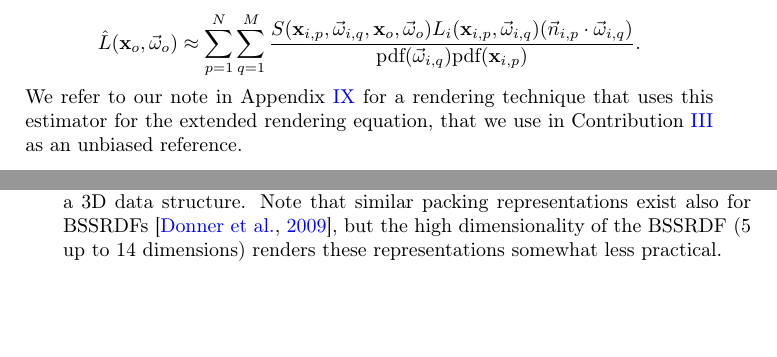
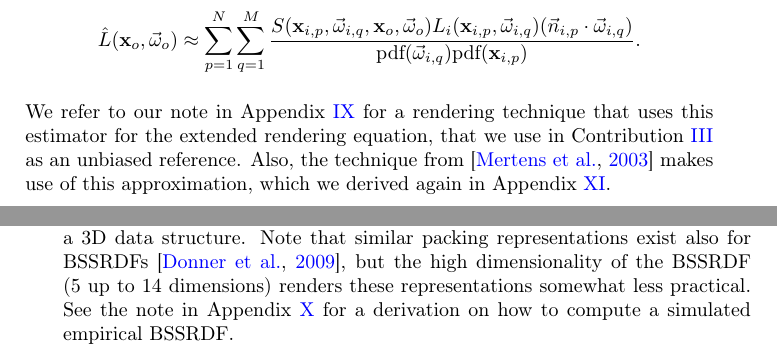
Before and after one commit to alcor-dtu/phdthesis, a LaTeX thesis (thesis.tex, which reads tex/background.tex): two parts of pages 37 and 44 of 104, joined at a grey line, cut so that both start at the same text. Compiled offline with pdfLaTeX.

Commit message:
referencing the notes in appendix.

```diff
--- a/tex/background.tex
+++ b/tex/background.tex
@@ -416,7 +416,7 @@ Instead of using the various forms of the radiative transfer equation, we can us
 \begin{equation*}
 \hat{L}(\mathbf{x}_o, \vec{\omega}_o) \approx \sum_{p = 1}^N \sum_{q = 1}^M \frac{S(\mathbf{x}_{i,p}, \vec{\omega}_{i,q}, \mathbf{x}_o, \vec{\omega}_o) L_i(\mathbf{x}_{i,p}, \vec{\omega}_{i,q}) (\vec{n}_{i,p} \cdot \vec{\omega}_{i,q})}{\text{pdf}(\vec{\omega}_{i,q}) \text{pdf}(\mathbf{x}_{i,p})}.
 \end{equation*}
-We refer to our note in Appendix~\ref{sec:pointcloudnote} for a rendering technique that uses this estimator for the extended rendering equation, that we use in Contribution~\ref{sec:interactivedirsss} as an unbiased reference.
+We refer to our note in Appendix~\ref{sec:pointcloudnote} for a rendering technique that uses this estimator for the extended rendering equation, that we use in Contribution~\ref{sec:interactivedirsss} as an unbiased reference. Also, the technique from~\cite{Mertens2003} makes use of this approximation, which we derived again in Appendix~\ref{sec:mertensnote}.
 
 \subsection{Analytical BSSRDF Models}
 \label{sec:analyticalbssrdf}
@@ -570,7 +570,7 @@ f_r(\mathbf{x}, \vec{\omega}_i,  \vec{\omega}_o) = f_r(\theta_h, \phi_h, \theta_
 \end{equation*}
 where $\theta_h, \phi_h$ are the spherical coordinates of $\vec{\omega}_h$, and where $\theta_d, \phi_d$ are the spherical coordinates of $\vec{\omega}_i$ rotated so that $\vec{\omega}_h$ matches the reference frame of $\vec{n}$. In this case,  isotropic materials can be described by dropping the dependency on $\phi_d$, i.e. the overall rotation of the system around the normal.
 
-After we have chosen our representation, we can pack our isotropic BRDF in a 3D data structure. Note that similar packing representations exist also for BSSRDFs~\cite{Donner2009}, but the high dimensionality of the BSSRDF (5 up to 14 dimensions) renders these representations somewhat less practical.
+After we have chosen our representation, we can pack our isotropic BRDF in a 3D data structure. Note that similar packing representations exist also for BSSRDFs~\cite{Donner2009}, but the high dimensionality of the BSSRDF (5 up to 14 dimensions) renders these representations somewhat less practical. See the note in Appendix~\ref{sec:bssrdfnote} for a derivation on how to compute a simulated empirical BSSRDF.
 
 \section{Rendering techniques}
 \label{sec:renderingparadigms}
```
